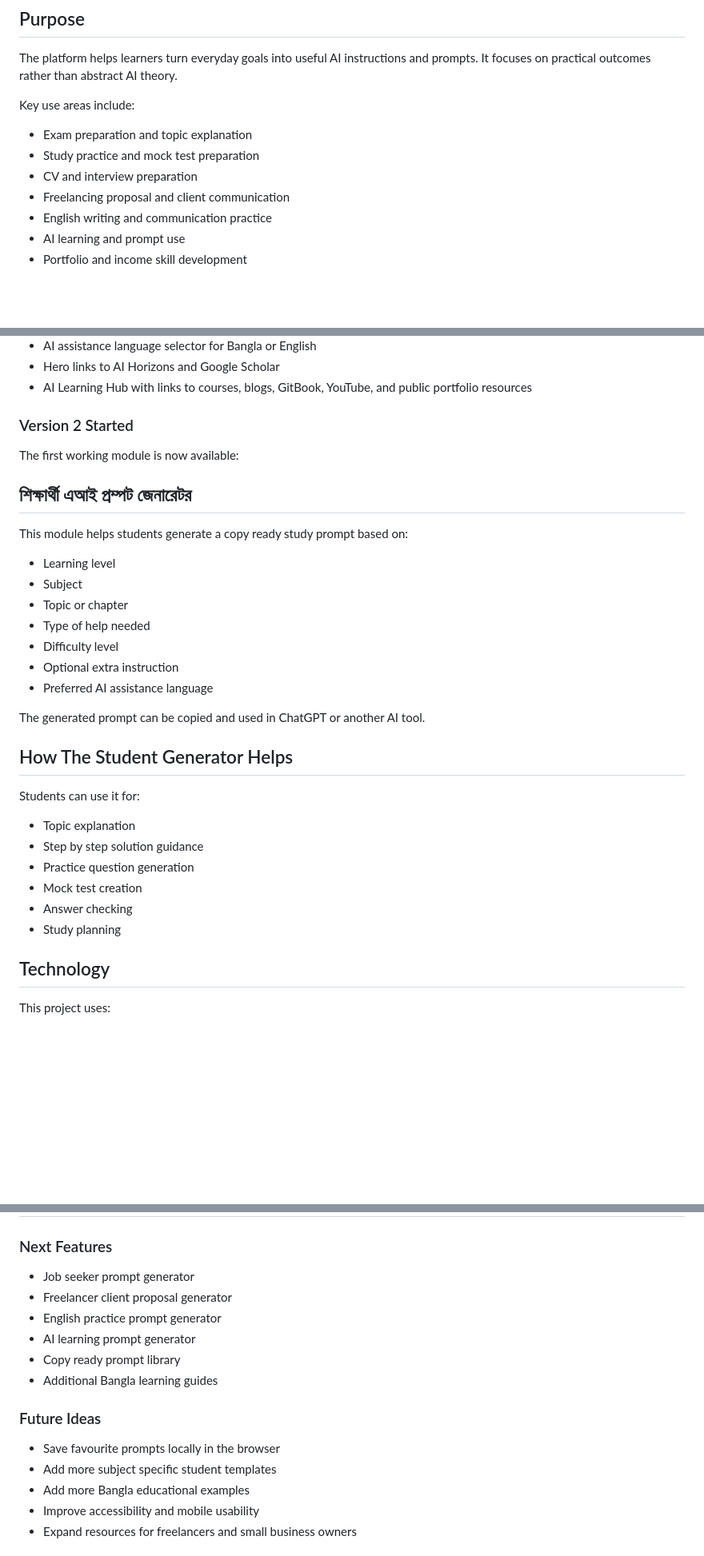
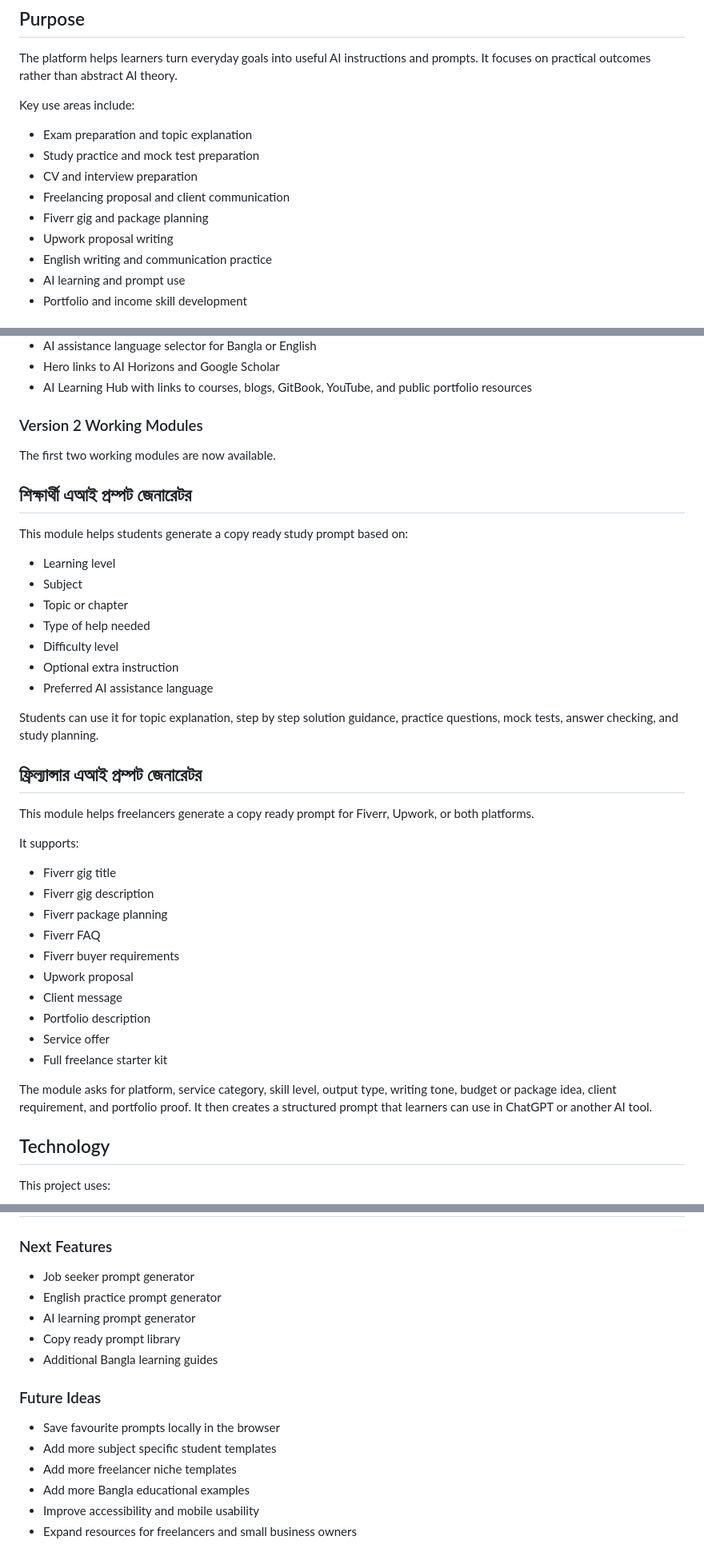
Before and after one commit to haquenam/ai-success-lab-bangla, a Markdown page: README.md, 3 parts joined by grey strips. Shown at 80% size. Rendered like a GitHub page; blank space fills up the shorter version.

Commit message:
Document freelancer generator module

```diff
--- a/README.md
+++ b/README.md
@@ -24,6 +24,8 @@ Key use areas include:
 - Study practice and mock test preparation
 - CV and interview preparation
 - Freelancing proposal and client communication
+- Fiverr gig and package planning
+- Upwork proposal writing
 - English writing and communication practice
 - AI learning and prompt use
 - Portfolio and income skill development
@@ -50,9 +52,9 @@ Key use areas include:
 - Hero links to AI Horizons and Google Scholar
 - AI Learning Hub with links to courses, blogs, GitBook, YouTube, and public portfolio resources
 
-### Version 2 Started
+### Version 2 Working Modules
 
-The first working module is now available:
+The first two working modules are now available.
 
 ## শিক্ষার্থী এআই প্রম্পট জেনারেটর
 
@@ -66,18 +68,26 @@ This module helps students generate a copy ready study prompt based on:
 - Optional extra instruction
 - Preferred AI assistance language
 
-The generated prompt can be copied and used in ChatGPT or another AI tool.
+Students can use it for topic explanation, step by step solution guidance, practice questions, mock tests, answer checking, and study planning.
 
-## How The Student Generator Helps
+## ফ্রিল্যান্সার এআই প্রম্পট জেনারেটর
 
-Students can use it for:
+This module helps freelancers generate a copy ready prompt for Fiverr, Upwork, or both platforms.
 
-- Topic explanation
-- Step by step solution guidance
-- Practice question generation
-- Mock test creation
-- Answer checking
-- Study planning
+It supports:
+
+- Fiverr gig title
+- Fiverr gig description
+- Fiverr package planning
+- Fiverr FAQ
+- Fiverr buyer requirements
+- Upwork proposal
+- Client message
+- Portfolio description
+- Service offer
+- Full freelance starter kit
+
+The module asks for platform, service category, skill level, output type, writing tone, budget or package idea, client requirement, and portfolio proof. It then creates a structured prompt that learners can use in ChatGPT or another AI tool.
 
 ## Technology
 
@@ -103,7 +113,6 @@ https://haquenam.github.io/ai-success-lab-bangla/
 ### Next Features
 
 - Job seeker prompt generator
-- Freelancer client proposal generator
 - English practice prompt generator
 - AI learning prompt generator
 - Copy ready prompt library
@@ -113,6 +122,7 @@ https://haquenam.github.io/ai-success-lab-bangla/
 
 - Save favourite prompts locally in the browser
 - Add more subject specific student templates
+- Add more freelancer niche templates
 - Add more Bangla educational examples
 - Improve accessibility and mobile usability
 - Expand resources for freelancers and small business owners
```
